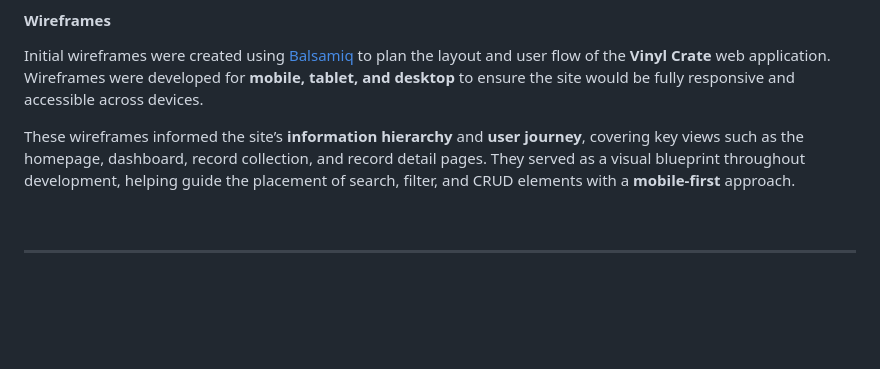
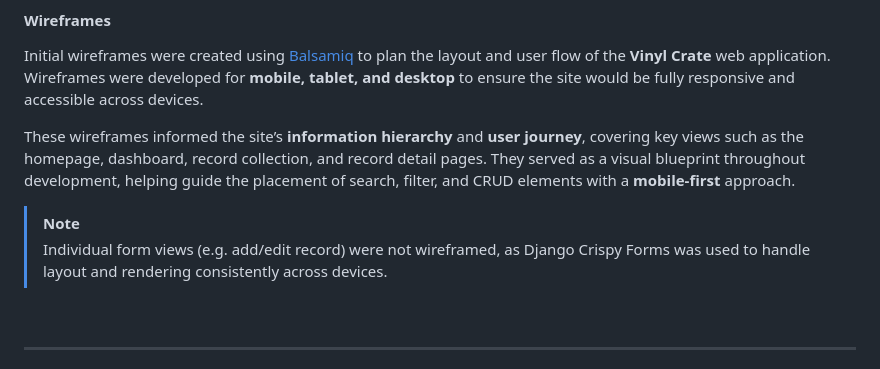
Before and after one commit to sd-powell/portfolio_project_3, a Markdown page: README.md, the part around the change printed below. GitHub-like rendering; blank space fills up the shorter version.

Commit message:
add explanatory note on form wireframes to Skeleton Plane section

```diff
--- a/README.md
+++ b/README.md
@@ -238,6 +238,9 @@ Initial wireframes were created using [Balsamiq](https://balsamiq.com/) to plan
 
 These wireframes informed the site’s **information hierarchy** and **user journey**, covering key views such as the homepage, dashboard, record collection, and record detail pages. They served as a visual blueprint throughout development, helping guide the placement of search, filter, and CRUD elements with a **mobile-first** approach.
 
+> [!NOTE]
+> Individual form views (e.g. add/edit record) were not wireframed, as Django Crispy Forms was used to handle layout and rendering consistently across devices.
+
 <br>
 <hr>
 
```
Also changed, not shown: other parts of README.md (+9 -0 lines).
